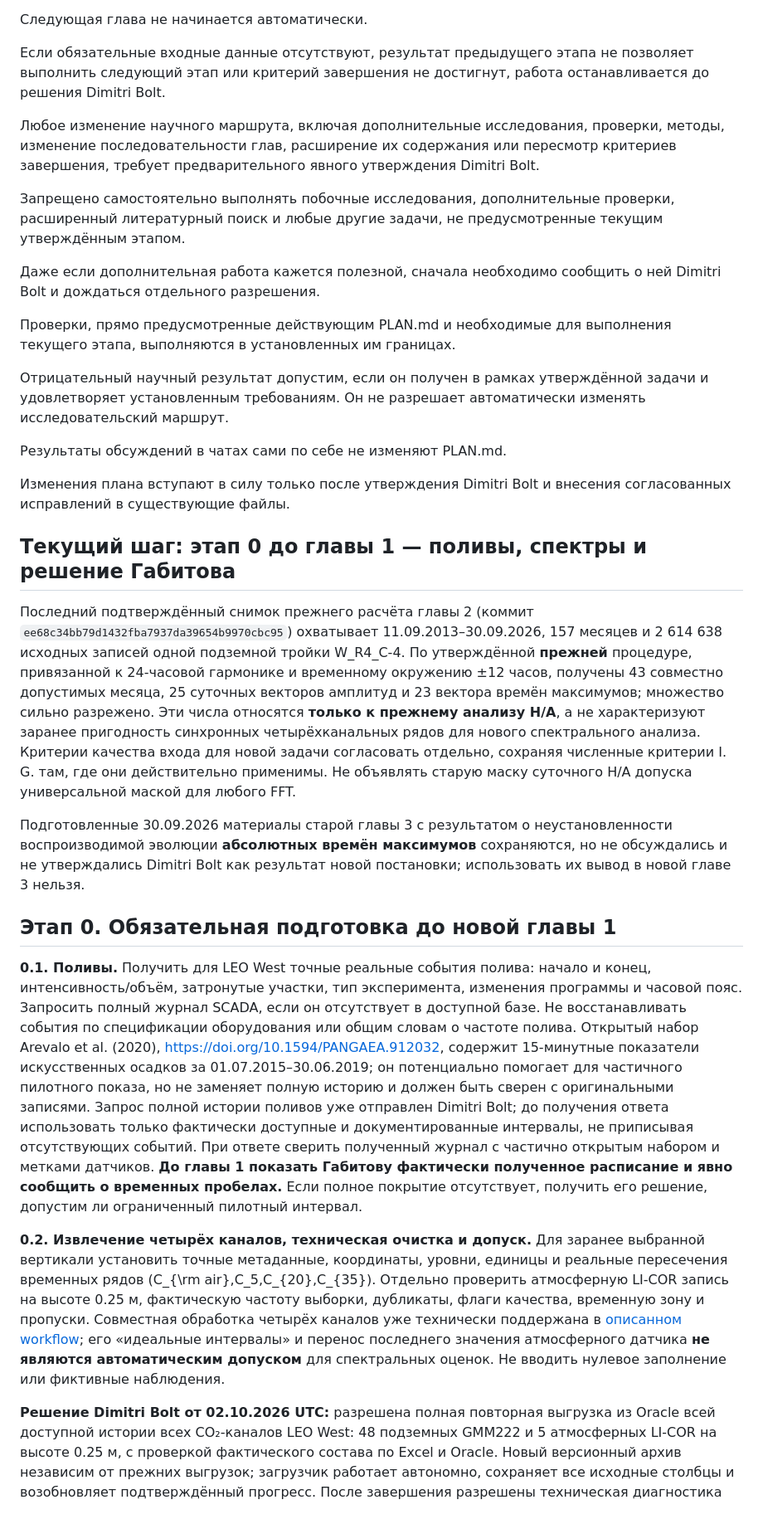
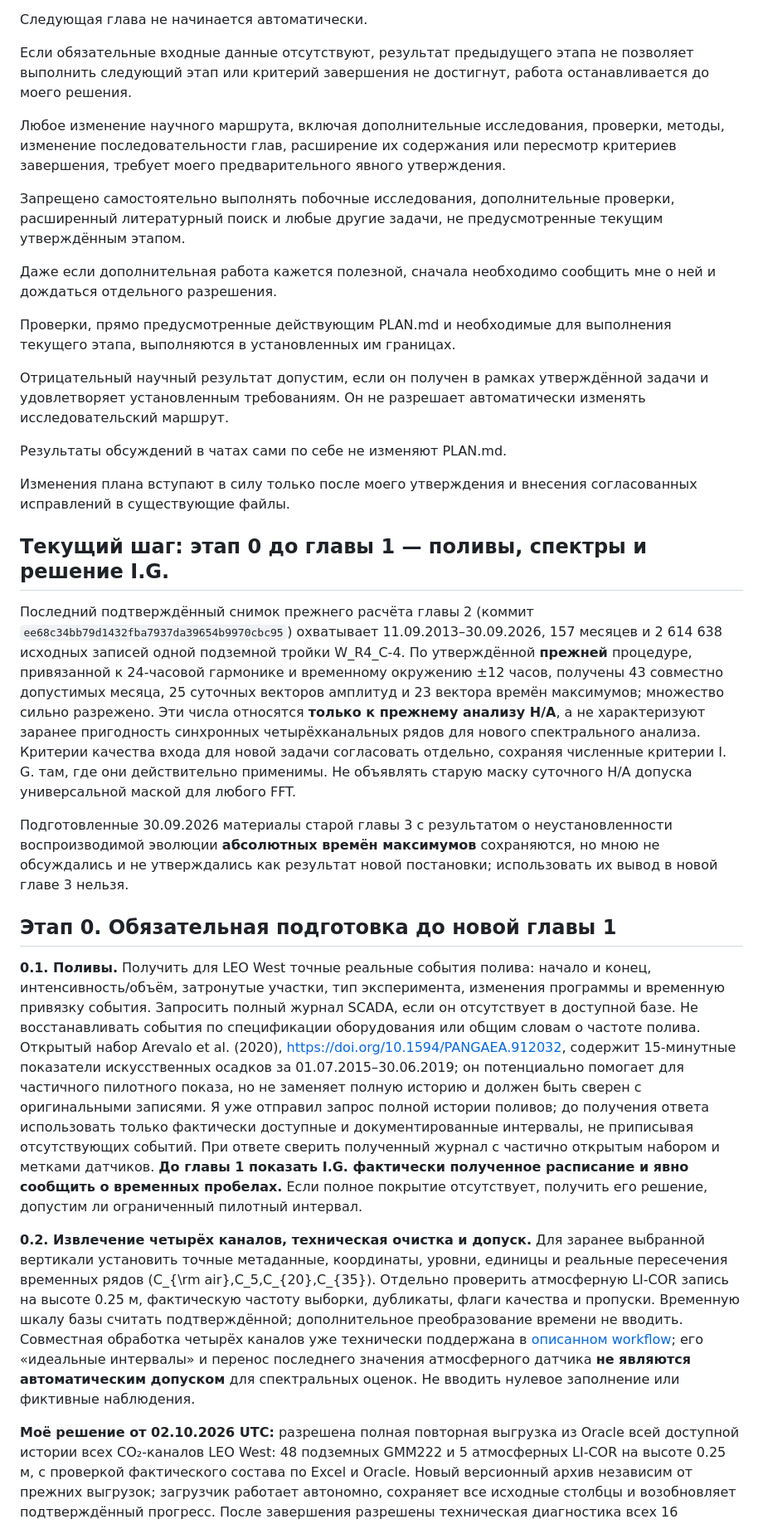
Before and after one commit to DimitriBolt/CO2Flux, a Markdown page: Project_description/Research_log/PLAN.md, the part around one of its changes. Shown at 83% size. Rendered like a GitHub page.

Commit message:
Record confirmed time basis and first-person plan wording

```diff
--- a/Project_description/Research_log/PLAN.md
+++ b/Project_description/Research_log/PLAN.md
@@ -52,14 +56,13 @@ I. R. Gabitov. Вычисленные прежде результаты глав
 Если обязательные входные данные отсутствуют,
 результат предыдущего этапа не позволяет выполнить
 следующий этап или критерий завершения не достигнут,
-работа останавливается до решения Dimitri Bolt.
+работа останавливается до моего решения.
 
 Любое изменение научного маршрута, включая
 дополнительные исследования, проверки, методы,
 изменение последовательности глав, расширение
 их содержания или пересмотр критериев завершения,
-требует предварительного явного утверждения
-Dimitri Bolt.
+требует моего предварительного явного утверждения.
 
 Запрещено самостоятельно выполнять побочные
 исследования, дополнительные проверки,
@@ -68,7 +71,7 @@ Dimitri Bolt.
 этапом.
 
 Даже если дополнительная работа кажется полезной,
-сначала необходимо сообщить о ней Dimitri Bolt
+сначала необходимо сообщить мне о ней
 и дождаться отдельного разрешения.
 
 Проверки, прямо предусмотренные действующим PLAN.md
@@ -85,10 +88,10 @@ Dimitri Bolt.
 не изменяют PLAN.md.
 
 Изменения плана вступают в силу только после
-утверждения Dimitri Bolt и внесения согласованных
+моего утверждения и внесения согласованных
 исправлений в существующие файлы.
 
-## Текущий шаг: этап 0 до главы 1 — поливы, спектры и решение Габитова
+## Текущий шаг: этап 0 до главы 1 — поливы, спектры и решение I.G.
 
 Последний подтверждённый снимок прежнего расчёта главы 2 (коммит
 `ee68c34bb79d1432fba7937da39654b9970cbc95`) охватывает
@@ -106,7 +109,7 @@ Dimitri Bolt.
 
 Подготовленные 30.09.2026 материалы старой главы 3 с результатом о
 неустановленности воспроизводимой эволюции **абсолютных времён максимумов**
-сохраняются, но не обсуждались и не утверждались Dimitri Bolt как
+сохраняются, но мною не обсуждались и не утверждались как
 результат новой постановки; использовать их вывод в новой главе 3 нельзя.
 
 <a id="preparation"></a>
@@ -115,7 +118,7 @@ Dimitri Bolt.
 
 **0.1. Поливы.** Получить для LEO West точные реальные события полива:
 начало и конец, интенсивность/объём, затронутые участки, тип эксперимента,
-изменения программы и часовой пояс. Запросить полный журнал SCADA,
+изменения программы и временную привязку события. Запросить полный журнал SCADA,
 если он отсутствует в доступной базе. Не восстанавливать события по
 спецификации оборудования или общим словам о частоте полива.
 Открытый набор Arevalo et al. (2020),
@@ -123,11 +126,11 @@ https://doi.org/10.1594/PANGAEA.912032, содержит 15-минутные
 показатели искусственных осадков за 01.07.2015–30.06.2019;
 он потенциально помогает для частичного пилотного показа, но не заменяет
 полную историю и должен быть сверен с оригинальными записями.
-Запрос полной истории поливов уже отправлен Dimitri Bolt; до получения
+Я уже отправил запрос полной истории поливов; до получения
 ответа использовать только фактически доступные и документированные
 интервалы, не приписывая отсутствующих событий. При ответе сверить
 полученный журнал с частично открытым набором и метками датчиков.
-**До главы 1 показать Габитову фактически полученное расписание и явно
+**До главы 1 показать I.G. фактически полученное расписание и явно
 сообщить о временных пробелах.** Если полное покрытие отсутствует,
 получить его решение, допустим ли ограниченный пилотный интервал.
 
@@ -135,14 +138,14 @@ https://doi.org/10.1594/PANGAEA.912032, содержит 15-минутные
 точные метаданные, координаты, уровни, единицы и реальные пересечения
 временных рядов \(C_{\rm air},C_5,C_{20},C_{35}\). Отдельно проверить
 атмосферную LI-COR запись на высоте 0.25 м, фактическую частоту выборки,
-дубликаты, флаги качества, временную зону и пропуски. Совместная обработка
+дубликаты, флаги качества и пропуски. Временную шкалу базы считать подтверждённой; дополнительное преобразование времени не вводить. Совместная обработка
 четырёх каналов уже технически поддержана в
 [описанном workflow](../sensorDB/ideal_vertical_period_workflow.md);
 его «идеальные интервалы» и перенос последнего значения атмосферного
 датчика **не являются автоматическим допуском** для спектральных оценок.
 Не вводить нулевое заполнение или фиктивные наблюдения.
 
-**Решение Dimitri Bolt от 02.10.2026 UTC:** разрешена полная повторная
+**Моё решение от 02.10.2026 UTC:** разрешена полная повторная
 выгрузка из Oracle всей доступной истории всех CO₂-каналов LEO West:
 48 подземных GMM222 и 5 атмосферных LI-COR на высоте 0.25 м,
 с проверкой фактического состава по Excel и Oracle. Новый версионный
```
Also changed, not shown: other parts of Project_description/Research_log/PLAN.md (+32 -28 lines).
